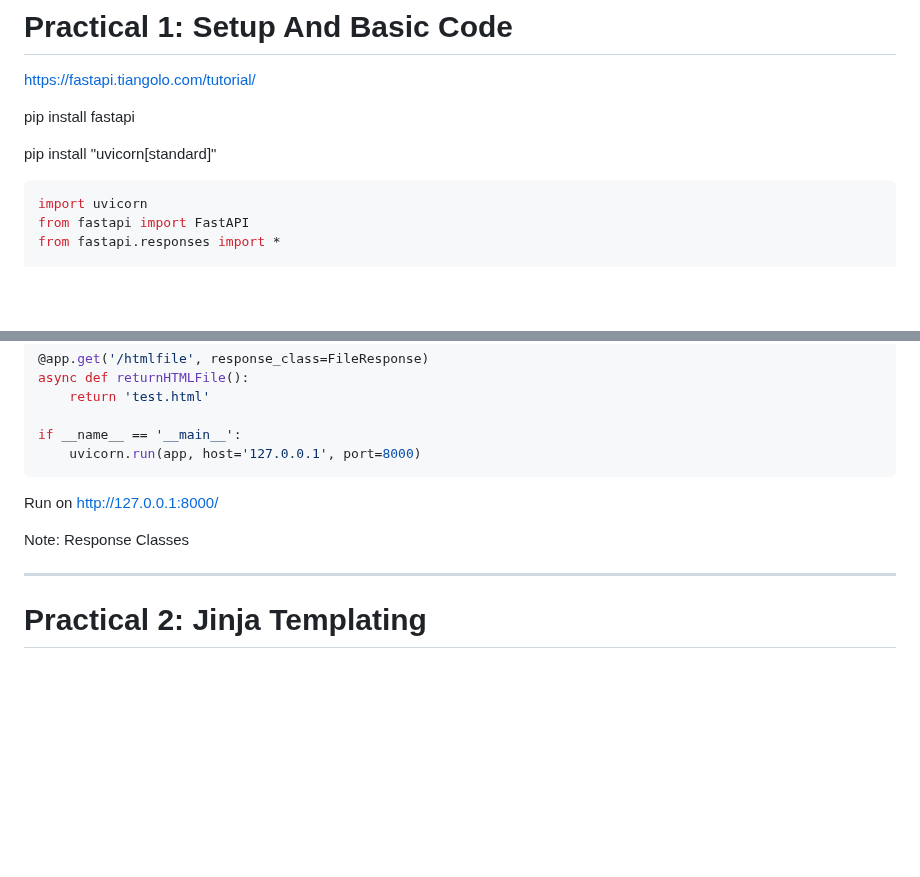
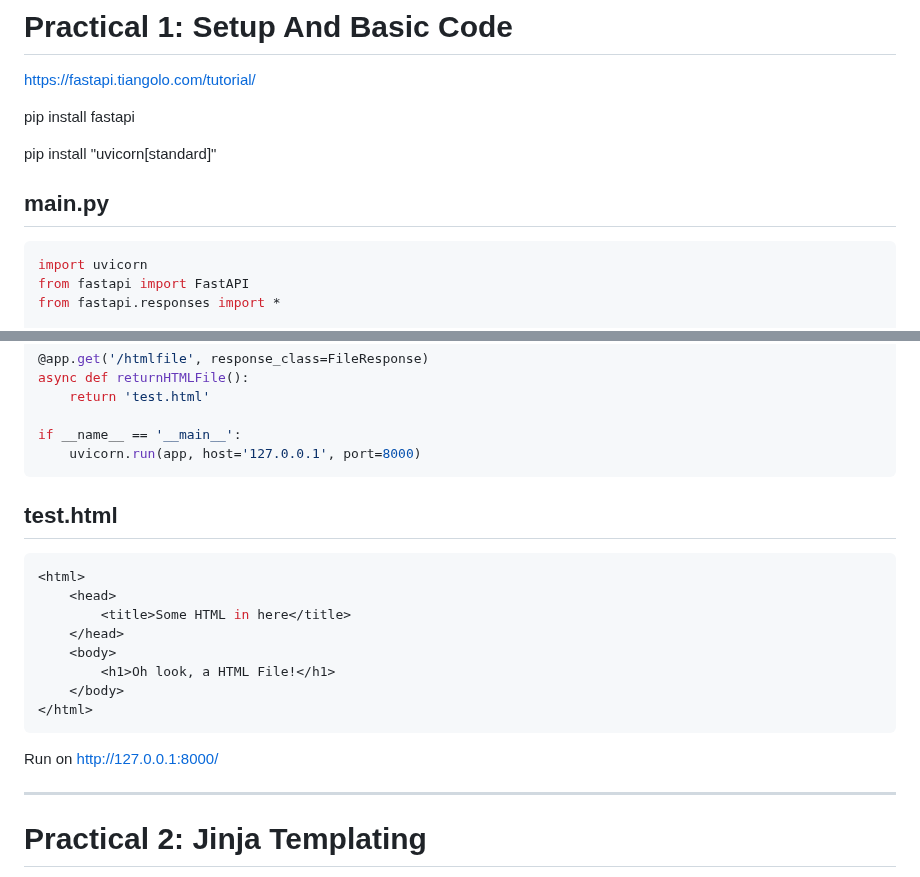
Before and after one commit to JacTBB/DSC-2023-FastAPI-Workshop, a Markdown page: README.md, 2 parts joined by grey strips. Drawn GitHub-style; blank space fills up the shorter version.

````diff
--- a/README.md
+++ b/README.md
@@ -18,6 +18,7 @@ pip install fastapi
 
 pip install "uvicorn[standard]"
 
+## main.py
 ```py
 import uvicorn
 from fastapi import FastAPI
@@ -49,10 +50,19 @@ async def returnHTMLFile():
 if __name__ == '__main__':
     uvicorn.run(app, host='127.0.0.1', port=8000)
 ```
+## test.html
+```py
+<html>
+    <head>
+        <title>Some HTML in here</title>
+    </head>
+    <body>
+        <h1>Oh look, a HTML File!</h1>
+    </body>
+</html>
+```
 
 Run on http://127.0.0.1:8000/
-
-Note: Response Classes
 
 ___
 
````
Also changed, not shown: other parts of README.md (+39 -2 lines).
